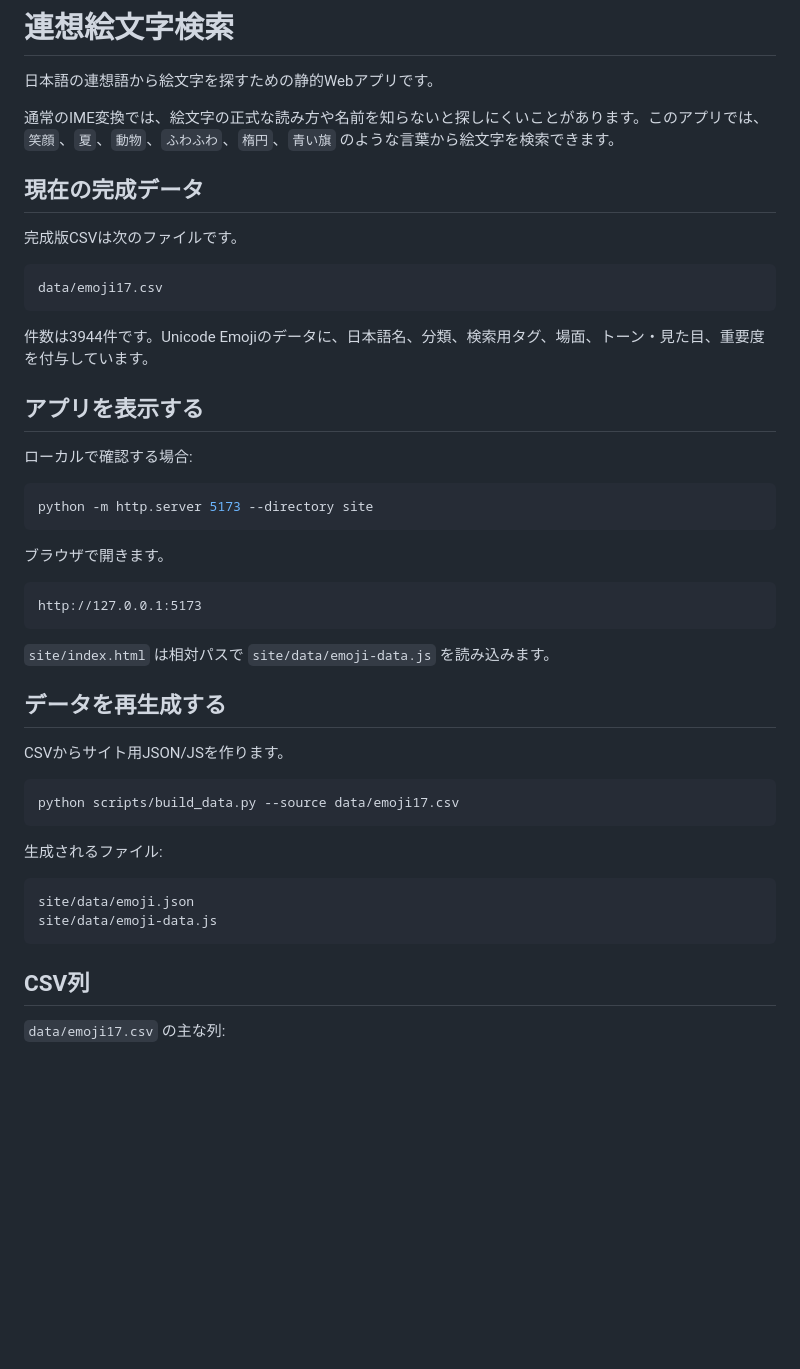
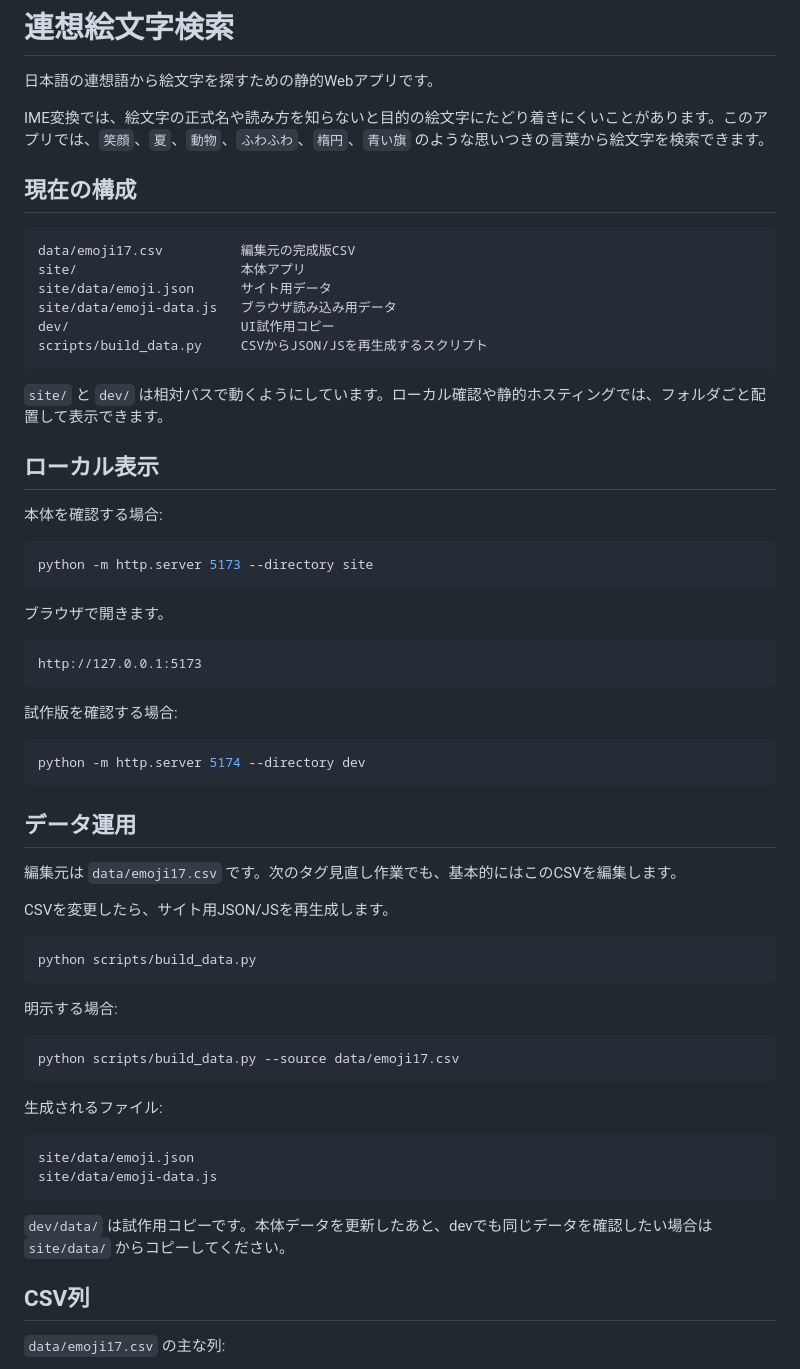
Before and after one commit to K15I/emoji, a Markdown page: README.md, the part around one of its changes. Rendered like a GitHub page; blank space fills up the shorter version.

````diff
--- a/README.md
+++ b/README.md
@@ -2,21 +2,24 @@
 
 日本語の連想語から絵文字を探すための静的Webアプリです。
 
-通常のIME変換では、絵文字の正式な読み方や名前を知らないと探しにくいことがあります。このアプリでは、`笑顔`、`夏`、`動物`、`ふわふわ`、`楕円`、`青い旗` のような言葉から絵文字を検索できます。
+IME変換では、絵文字の正式名や読み方を知らないと目的の絵文字にたどり着きにくいことがあります。このアプリでは、`笑顔`、`夏`、`動物`、`ふわふわ`、`楕円`、`青い旗` のような思いつきの言葉から絵文字を検索できます。
 
-## 現在の完成データ
-
-完成版CSVは次のファイルです。
+## 現在の構成
 
 ```text
-data/emoji17.csv
+data/emoji17.csv          編集元の完成版CSV
+site/                     本体アプリ
+site/data/emoji.json      サイト用データ
+site/data/emoji-data.js   ブラウザ読み込み用データ
+dev/                      UI試作用コピー
+scripts/build_data.py     CSVからJSON/JSを再生成するスクリプト
 ```
 
-件数は3944件です。Unicode Emojiのデータに、日本語名、分類、検索用タグ、場面、トーン・見た目、重要度を付与しています。
+`site/` と `dev/` は相対パスで動くようにしています。ローカル確認や静的ホスティングでは、フォルダごと配置して表示できます。
 
-## アプリを表示する
+## ローカル表示
 
-ローカルで確認する場合:
+本体を確認する場合:
 
 ```powershell
 python -m http.server 5173 --directory site
@@ -28,11 +31,23 @@ python -m http.server 5173 --directory site
 http://127.0.0.1:5173
 ```
 
-`site/index.html` は相対パスで `site/data/emoji-data.js` を読み込みます。
+試作版を確認する場合:
 
-## データを再生成する
+```powershell
+python -m http.server 5174 --directory dev
+```
 
-CSVからサイト用JSON/JSを作ります。
+## データ運用
+
+編集元は `data/emoji17.csv` です。次のタグ見直し作業でも、基本的にはこのCSVを編集します。
+
+CSVを変更したら、サイト用JSON/JSを再生成します。
+
+```powershell
+python scripts/build_data.py
+```
+
+明示する場合:
 
 ```powershell
 python scripts/build_data.py --source data/emoji17.csv
@@ -44,6 +59,8 @@ python scripts/build_data.py --source data/emoji17.csv
 site/data/emoji.json
 site/data/emoji-data.js
 ```
+
+`dev/data/` は試作用コピーです。本体データを更新したあと、devでも同じデータを確認したい場合は `site/data/` からコピーしてください。
 
 ## CSV列
 
````
Also changed, not shown: other parts of README.md (+46 -34 lines).
